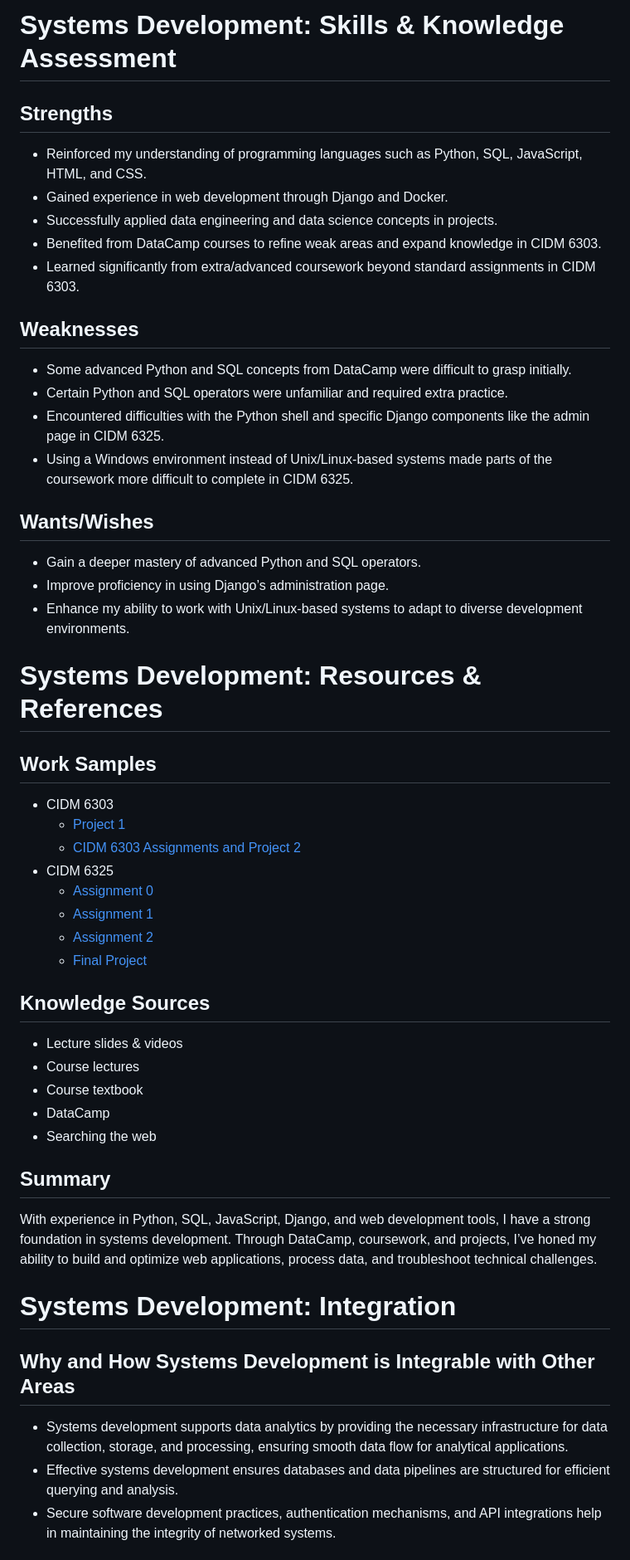
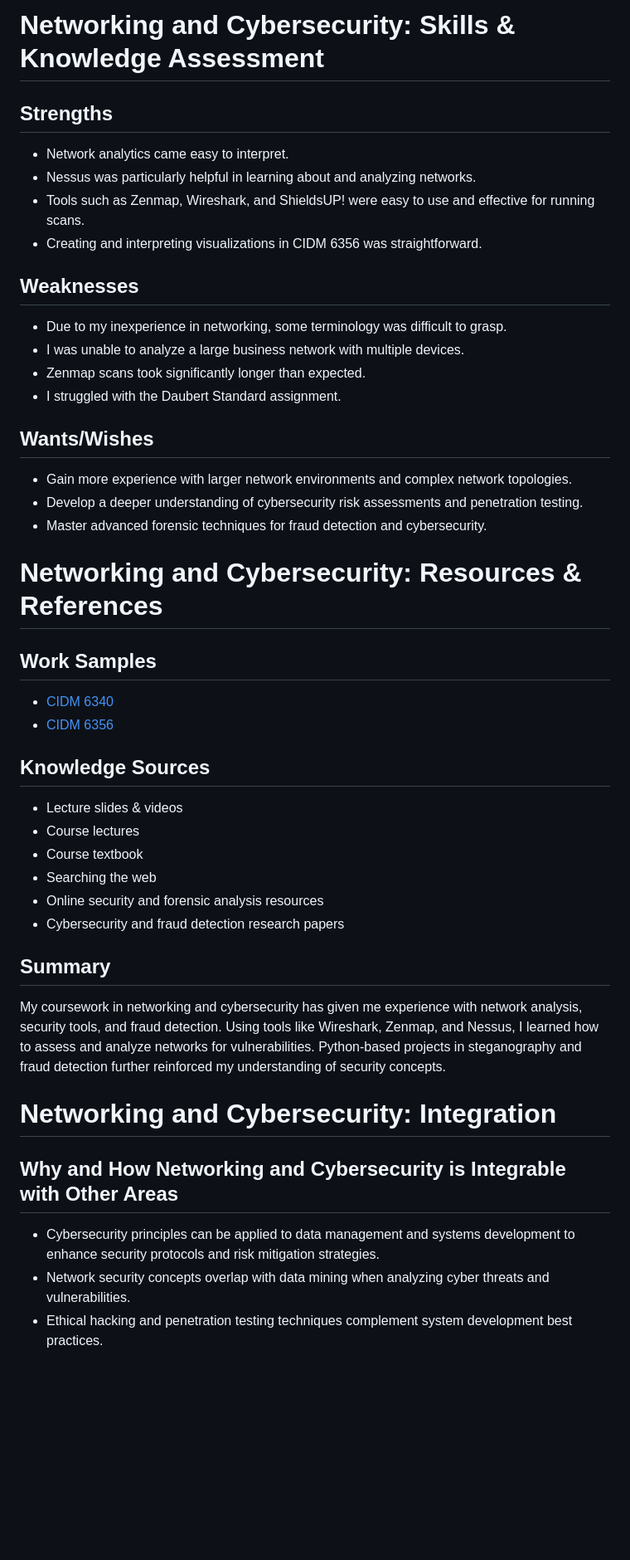
Before and after one commit to BenGCollier/Synthesis-Prototype-Project, a Markdown page: Curricular Areas/Networking and Cybersecurity/Skills & Knowledge Assessment.md, the part around one of its changes. Shown at 83% size. Rendered like a GitHub page; blank space fills up the shorter version.

```diff
--- a/Curricular Areas/Networking and Cybersecurity/Skills & Knowledge Assessment.md
+++ b/Curricular Areas/Networking and Cybersecurity/Skills & Knowledge Assessment.md
@@ -1,49 +1,43 @@
-# Systems Development: Skills & Knowledge Assessment
+# Networking and Cybersecurity: Skills & Knowledge Assessment
 
 ## Strengths
-- Reinforced my understanding of programming languages such as Python, SQL, JavaScript, HTML, and CSS.
-- Gained experience in web development through Django and Docker.
-- Successfully applied data engineering and data science concepts in projects.
-- Benefited from DataCamp courses to refine weak areas and expand knowledge in CIDM 6303.
-- Learned significantly from extra/advanced coursework beyond standard assignments in CIDM 6303.
+- Network analytics came easy to interpret.
+- Nessus was particularly helpful in learning about and analyzing networks.
+- Tools such as Zenmap, Wireshark, and ShieldsUP! were easy to use and effective for running scans.
+- Creating and interpreting visualizations in CIDM 6356 was straightforward.
 
 ## Weaknesses
-- Some advanced Python and SQL concepts from DataCamp were difficult to grasp initially.
-- Certain Python and SQL operators were unfamiliar and required extra practice.
-- Encountered difficulties with the Python shell and specific Django components like the admin page in CIDM 6325.
-- Using a Windows environment instead of Unix/Linux-based systems made parts of the coursework more difficult to complete in CIDM 6325.
+- Due to my inexperience in networking, some terminology was difficult to grasp.
+- I was unable to analyze a large business network with multiple devices.
+- Zenmap scans took significantly longer than expected.
+- I struggled with the Daubert Standard assignment.
 
 ## Wants/Wishes
-- Gain a deeper mastery of advanced Python and SQL operators.
-- Improve proficiency in using Django’s administration page.
-- Enhance my ability to work with Unix/Linux-based systems to adapt to diverse development environments.
+- Gain more experience with larger network environments and complex network topologies.
+- Develop a deeper understanding of cybersecurity risk assessments and penetration testing.
+- Master advanced forensic techniques for fraud detection and cybersecurity.
 
-# Systems Development: Resources & References
+# Networking and Cybersecurity: Resources & References
 
 ## Work Samples
-- CIDM 6303
-  - [Project 1](https://replit.com/@bc1046105/Project-1)
-  - [CIDM 6303 Assignments and Project 2](https://github.com/BenGCollier/CIDM-6303)
-- CIDM 6325
-  - [Assignment 0](https://github.com/BenGCollier/Assignment-0)
-  - [Assignment 1](https://github.com/BenGCollier/Assignment-1)
-  - [Assignment 2](https://github.com/BenGCollier/Assignment-2)
-  - [Final Project](https://github.com/BenGCollier/CIDM-6325-Final-Project)
+- [CIDM 6340](https://github.com/BenGCollier/CIDM-6340)
+- [CIDM 6356](https://github.com/BenGCollier/CIDM-6356)
 
 ## Knowledge Sources
 - Lecture slides & videos
 - Course lectures
 - Course textbook
-- DataCamp
 - Searching the web
+- Online security and forensic analysis resources
+- Cybersecurity and fraud detection research papers
 
 ## Summary
-With experience in Python, SQL, JavaScript, Django, and web development tools, I have a strong foundation in systems development. Through DataCamp, coursework, and projects, I’ve honed my ability to build and optimize web applications, process data, and troubleshoot technical challenges.
+My coursework in networking and cybersecurity has given me experience with network analysis, security tools, and fraud detection. Using tools like Wireshark, Zenmap, and Nessus, I learned how to assess and analyze networks for vulnerabilities. Python-based projects in steganography and fraud detection further reinforced my understanding of security concepts.
 
-# Systems Development: Integration
+# Networking and Cybersecurity: Integration
 
-## Why and How Systems Development is Integrable with Other Areas
-- Systems development supports data analytics by providing the necessary infrastructure for data collection, storage, and processing, ensuring smooth data flow for analytical applications.
-- Effective systems development ensures databases and data pipelines are structured for efficient querying and analysis.
-- Secure software development practices, authentication mechanisms, and API integrations help in maintaining the integrity of networked systems.
+## Why and How Networking and Cybersecurity is Integrable with Other Areas
+- Cybersecurity principles can be applied to data management and systems development to enhance security protocols and risk mitigation strategies.
+- Network security concepts overlap with data mining when analyzing cyber threats and vulnerabilities.
+- Ethical hacking and penetration testing techniques complement system development best practices.
 
```
Also changed, not shown: other parts of Curricular Areas/Networking and Cybersecurity/Skills & Knowledge Assessment.md (+8 -5 lines).
